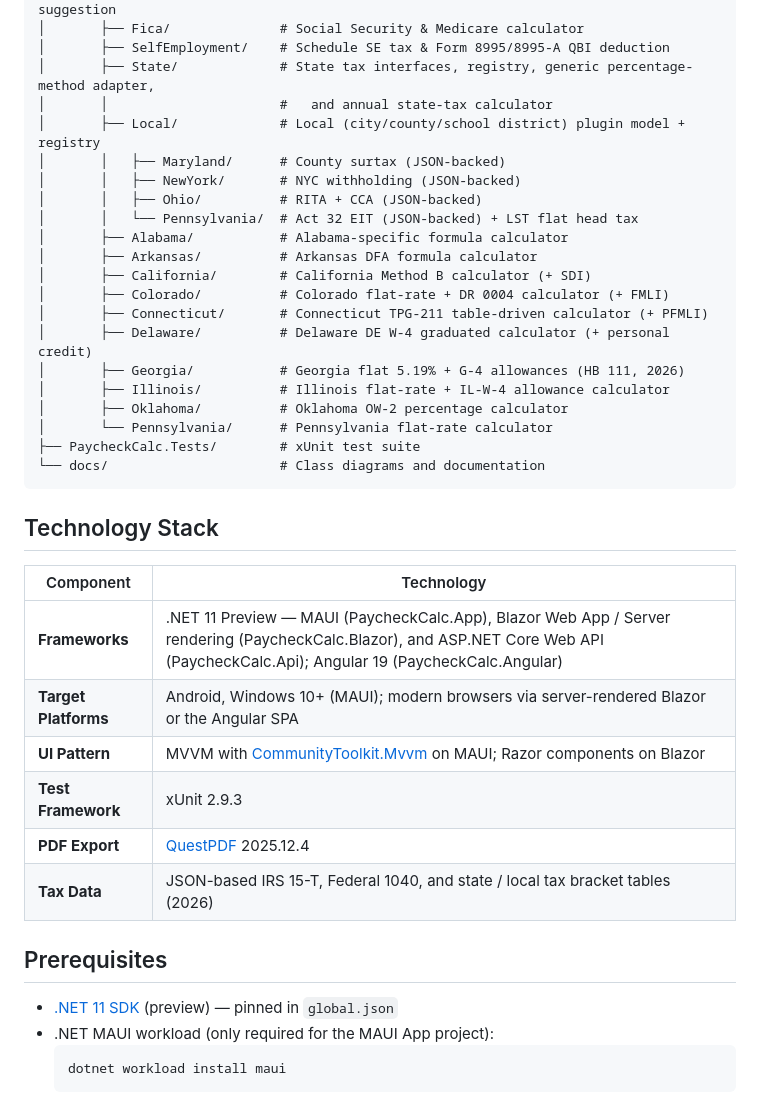
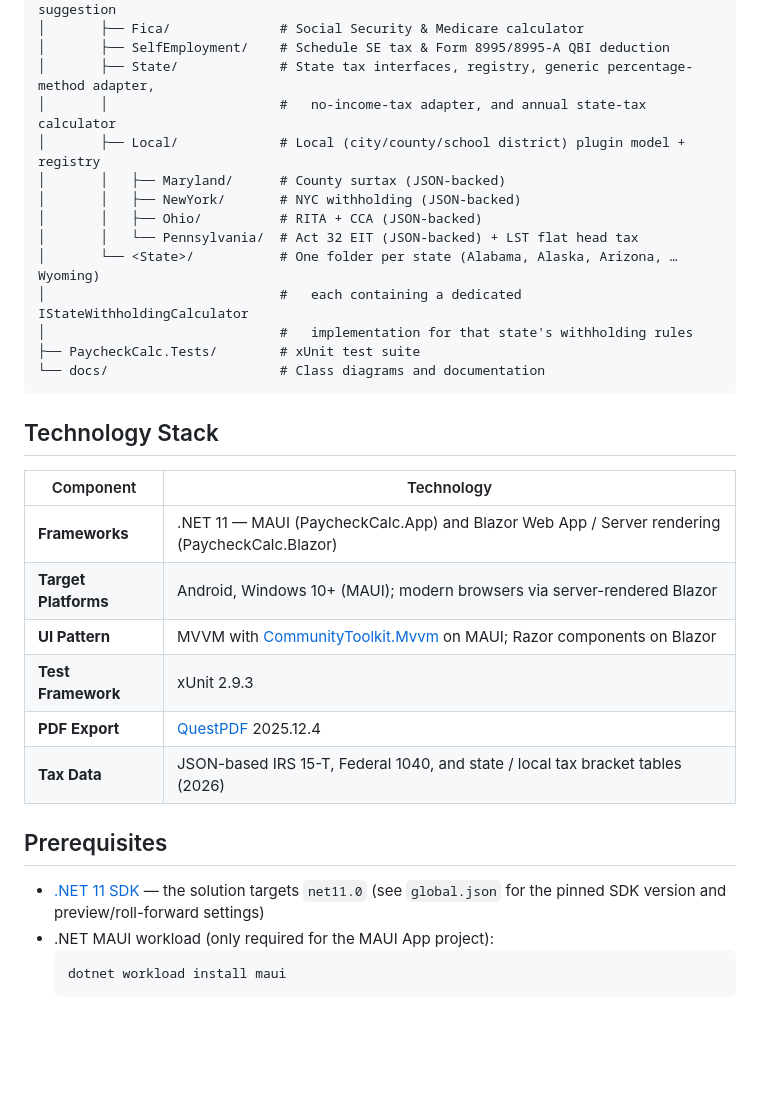
Before and after one commit to Fibonacci-0112/MyCalculator, a Markdown page: README.md, the part around one of its changes. Drawn GitHub-style; blank space fills up the shorter version.

````diff
--- a/README.md
+++ b/README.md
@@ -76,22 +69,15 @@ PaycheckCalc.slnx
 │       ├── Fica/              # Social Security & Medicare calculator
 │       ├── SelfEmployment/    # Schedule SE tax & Form 8995/8995-A QBI deduction
 │       ├── State/             # State tax interfaces, registry, generic percentage-method adapter,
-│       │                      #   and annual state-tax calculator
+│       │                      #   no-income-tax adapter, and annual state-tax calculator
 │       ├── Local/             # Local (city/county/school district) plugin model + registry
 │       │   ├── Maryland/      # County surtax (JSON-backed)
 │       │   ├── NewYork/       # NYC withholding (JSON-backed)
 │       │   ├── Ohio/          # RITA + CCA (JSON-backed)
 │       │   └── Pennsylvania/  # Act 32 EIT (JSON-backed) + LST flat head tax
-│       ├── Alabama/           # Alabama-specific formula calculator
-│       ├── Arkansas/          # Arkansas DFA formula calculator
-│       ├── California/        # California Method B calculator (+ SDI)
-│       ├── Colorado/          # Colorado flat-rate + DR 0004 calculator (+ FMLI)
-│       ├── Connecticut/       # Connecticut TPG-211 table-driven calculator (+ PFMLI)
-│       ├── Delaware/          # Delaware DE W-4 graduated calculator (+ personal credit)
-│       ├── Georgia/           # Georgia flat 5.19% + G-4 allowances (HB 111, 2026)
-│       ├── Illinois/          # Illinois flat-rate + IL-W-4 allowance calculator
-│       ├── Oklahoma/          # Oklahoma OW-2 percentage calculator
-│       └── Pennsylvania/      # Pennsylvania flat-rate calculator
+│       └── <State>/           # One folder per state (Alabama, Alaska, Arizona, … Wyoming)
+│                              #   each containing a dedicated IStateWithholdingCalculator
+│                              #   implementation for that state's withholding rules
 ├── PaycheckCalc.Tests/        # xUnit test suite
 └── docs/                      # Class diagrams and documentation
 ```
@@ -100,8 +86,8 @@ PaycheckCalc.slnx
 
 | Component | Technology |
 |---|---|
-| **Frameworks** | .NET 11 Preview — MAUI (PaycheckCalc.App), Blazor Web App / Server rendering (PaycheckCalc.Blazor), and ASP.NET Core Web API (PaycheckCalc.Api); Angular 19 (PaycheckCalc.Angular) |
-| **Target Platforms** | Android, Windows 10+ (MAUI); modern browsers via server-rendered Blazor or the Angular SPA |
+| **Frameworks** | .NET 11 — MAUI (PaycheckCalc.App) and Blazor Web App / Server rendering (PaycheckCalc.Blazor) |
+| **Target Platforms** | Android, Windows 10+ (MAUI); modern browsers via server-rendered Blazor |
 | **UI Pattern** | MVVM with [CommunityToolkit.Mvvm](https://github.com/CommunityToolkit/dotnet) on MAUI; Razor components on Blazor |
 | **Test Framework** | xUnit 2.9.3 |
 | **PDF Export** | [QuestPDF](https://www.questpdf.com/) 2025.12.4 |
@@ -109,7 +95,7 @@ PaycheckCalc.slnx
 
 ## Prerequisites
 
-- [.NET 11 SDK](https://dotnet.microsoft.com/) (preview) — pinned in `global.json`
+- [.NET 11 SDK](https://dotnet.microsoft.com/) — the solution targets `net11.0` (see `global.json` for the pinned SDK version and preview/roll-forward settings)
 - .NET MAUI workload (only required for the MAUI App project):
   ```bash
   dotnet workload install maui
````
Also changed, not shown: other parts of README.md (+23 -56 lines).
